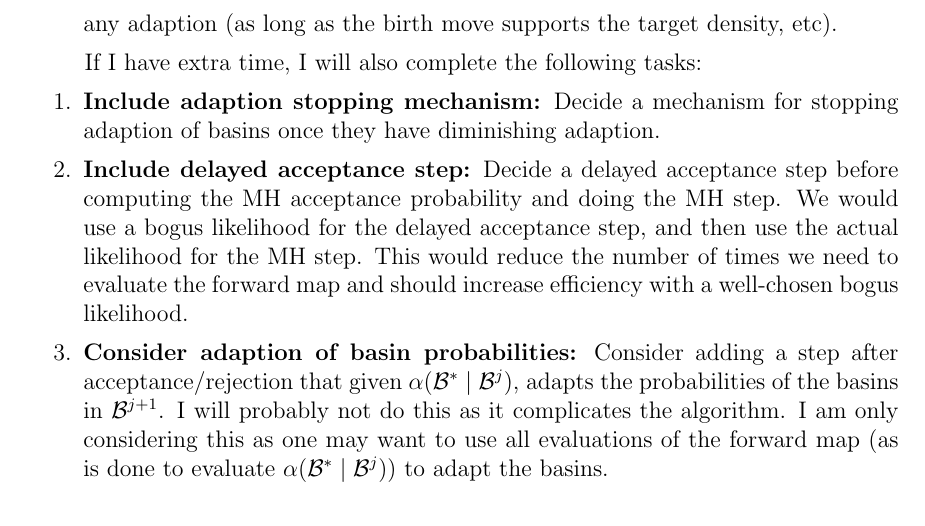
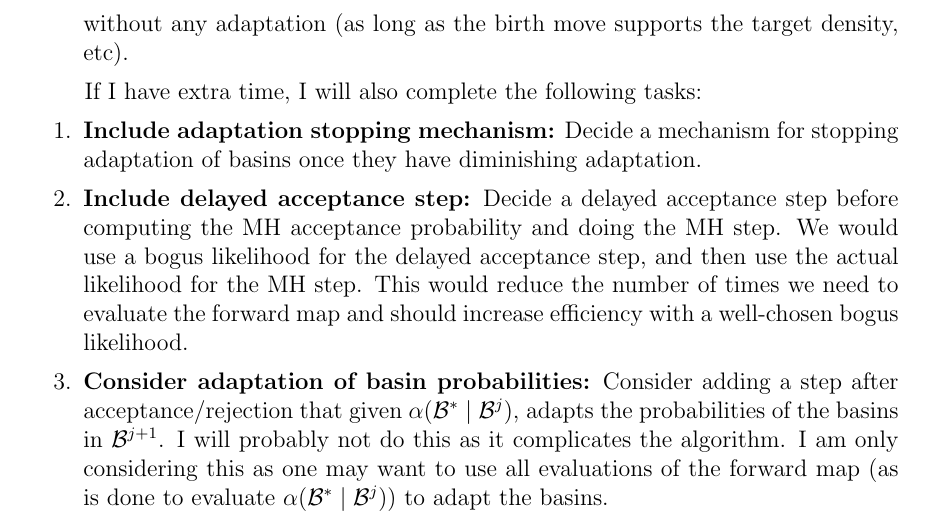
Before and after one commit to stellasrzich/Basin-MCMC, a LaTeX document (latex/basin_mcmc.tex): part of page 5 of 11, cut so that both start at the same text. Compiled offline with pdfLaTeX.

Commit message:
change word

```diff
--- a/latex/basin_mcmc.tex
+++ b/latex/basin_mcmc.tex
@@ -323,19 +323,19 @@ To develop it, I will complete the following tasks, implementing them in Python
   \item \textbf{Decide perturb move:} Decide what the perturb moves should be. That is, decide what the local sampler for each basin should be. This includes how we propose from the basin probability distribution, and how we adapt the basin probability distribution and probability.
   \item \textbf{Decide merge/split move:} Decide what the merge/split move should be.
   \item \textbf{Decide move choice:} Decide how to choose a move from the set of possible moves.
-  \item \textbf{Prove diminishing adaption:} Prove that the adaption is diminishing, and so the chain is ergodic.
-  Note that by construction, this MCMC is ergodic without any adaption
+  \item \textbf{Prove diminishing adaptation:} Prove that the adaptation is diminishing, and so the chain is ergodic.
+  Note that by construction, this MCMC is ergodic without any adaptation
   (as long as the birth move supports the target density, etc).
 \end{enumerate}
 
 If I have extra time, I will also complete the following tasks:
 \begin{enumerate}
-  \item \textbf{Include adaption stopping mechanism:} Decide a mechanism for stopping adaption of basins once they have diminishing adaption.
+  \item \textbf{Include adaptation stopping mechanism:} Decide a mechanism for stopping adaptation of basins once they have diminishing adaptation.
   \item \textbf{Include delayed acceptance step:} Decide a delayed acceptance step before computing the MH acceptance probability and doing the MH step.
   We would use a bogus likelihood for the delayed acceptance step, and then use the actual likelihood for the MH step.
   This would reduce the number of times we need to evaluate the forward map and should increase efficiency
   with a well-chosen bogus likelihood.
-  \item \textbf{Consider adaption of basin probabilities:} Consider adding a step after
+  \item \textbf{Consider adaptation of basin probabilities:} Consider adding a step after
   acceptance/rejection that given $\alpha(\mathcal{B}^{*} \mid \mathcal{B}^j)$,
   adapts the probabilities of the basins in $\mathcal{B}^{j+1}$. I will probably not do this
   as it complicates the algorithm. I am only considering this as one may want to use all evaluations
```
Also changed, not shown: latex/basin_mcmc.pdf.
